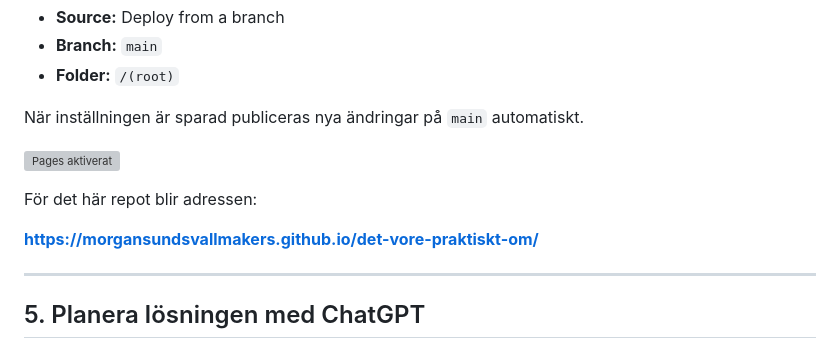
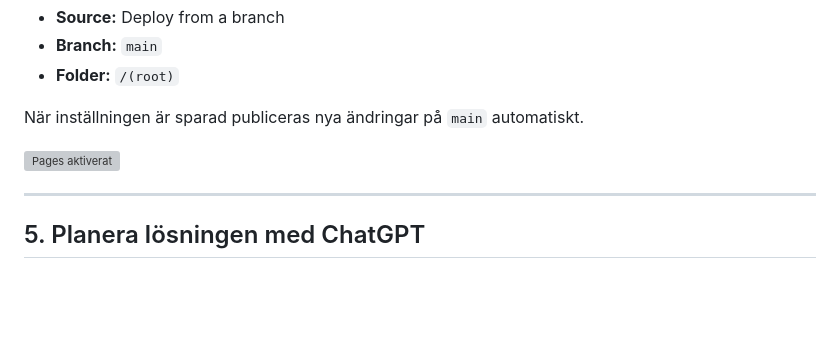
Before and after one commit to morgansundsvallmakers/det-vore-praktiskt-om, a Markdown page: README.md, the part around the change. Rendered like a GitHub page; blank space fills up the shorter version; grey boxes are pictures that could not be loaded.

Commit message:
Remove early GitHub Pages URL

```diff
--- a/README.md
+++ b/README.md
@@ -117,10 +117,6 @@ När inställningen är sparad publiceras nya ändringar på `main` automatiskt.
 
 ![Pages aktiverat](<images/14 github settings för Pages 4.png>)
 
-För det här repot blir adressen:
-
-**https://morgansundsvallmakers.github.io/det-vore-praktiskt-om/**
-
 ---
 
 ## 5. Planera lösningen med ChatGPT
```
